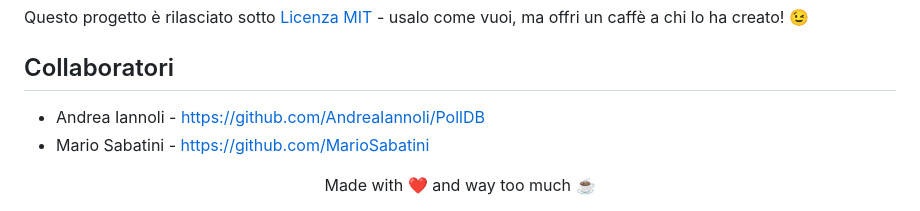
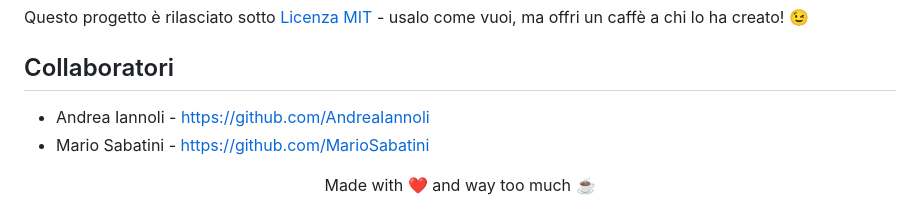
Before and after one commit to gregpetru/ESPresso32, a Markdown page: README.md, the part around the change. Drawn GitHub-style.

Commit message:
Fixed a README error

```diff
--- a/README.md
+++ b/README.md
@@ -253,7 +253,7 @@ CREATE TABLE tags (
 Questo progetto è rilasciato sotto [Licenza MIT](LICENSE)  - usalo come vuoi, ma offri un caffè a chi lo ha creato! 😉
 
 ## Collaboratori
- - Andrea Iannoli - https://github.com/AndreaIannoli/PollDB
+ - Andrea Iannoli - https://github.com/AndreaIannoli
  - Mario Sabatini - https://github.com/MarioSabatini
 
 
```
